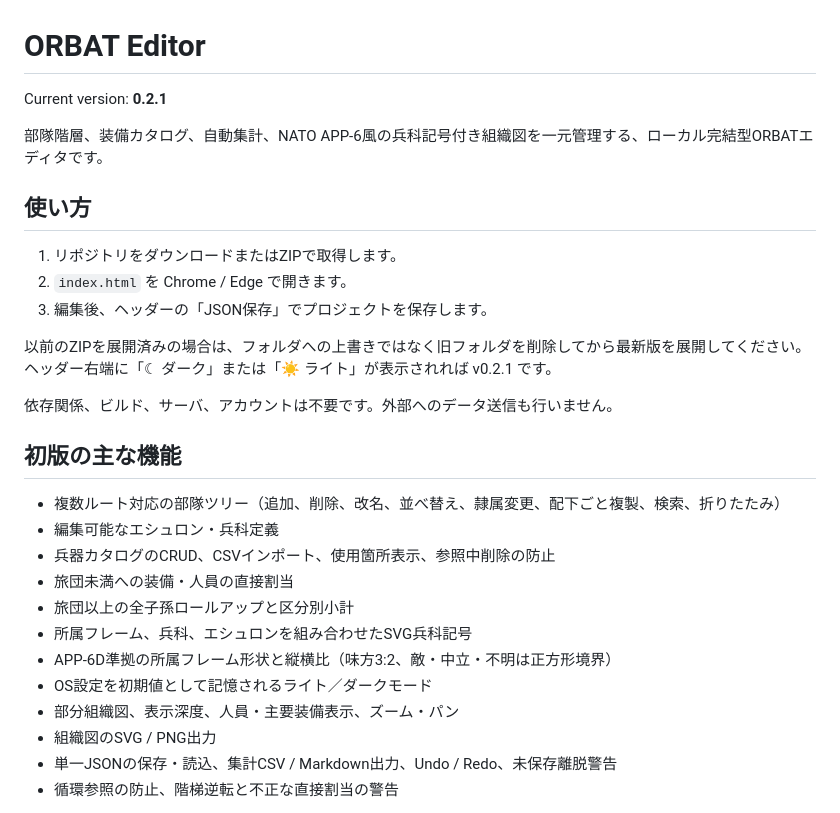
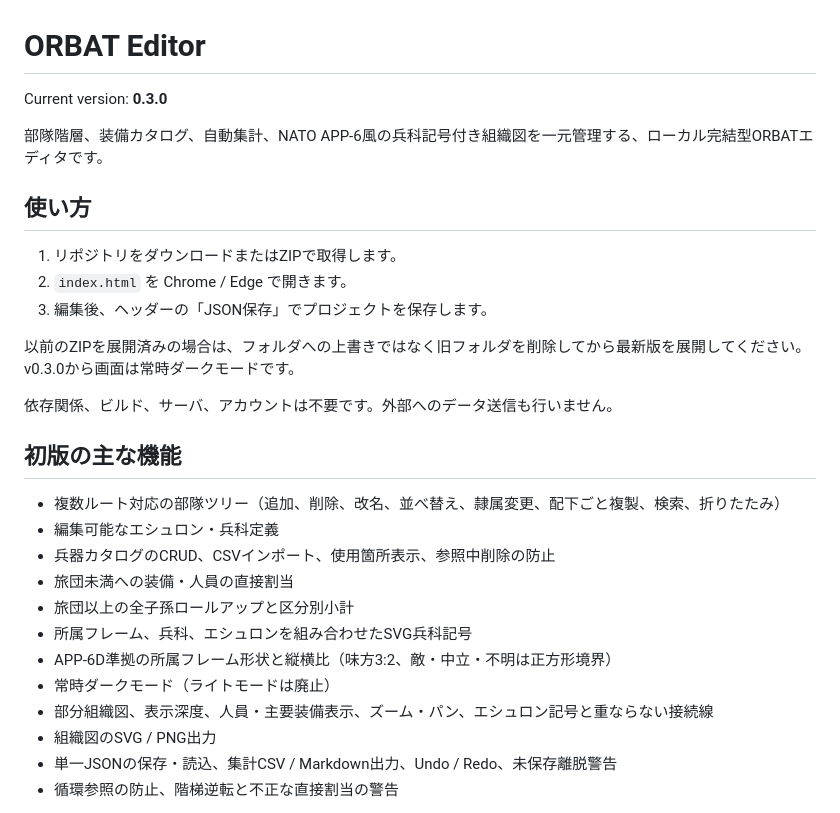
Before and after one commit to sasakiyugo/ORBATEditor, a Markdown page: README.md, the part around the change. GitHub-like rendering.

Commit message:
Update README.md for dark-only v0.3.0 chart layout

```diff
--- a/README.md
+++ b/README.md
@@ -1,6 +1,6 @@
 # ORBAT Editor
 
-Current version: **0.2.1**
+Current version: **0.3.0**
 
 部隊階層、装備カタログ、自動集計、NATO APP-6風の兵科記号付き組織図を一元管理する、ローカル完結型ORBATエディタです。
 
@@ -10,7 +10,7 @@ Current version: **0.2.1**
 2. `index.html` を Chrome / Edge で開きます。
 3. 編集後、ヘッダーの「JSON保存」でプロジェクトを保存します。
 
-以前のZIPを展開済みの場合は、フォルダへの上書きではなく旧フォルダを削除してから最新版を展開してください。ヘッダー右端に「☾ ダーク」または「☀ ライト」が表示されれば v0.2.1 です。
+以前のZIPを展開済みの場合は、フォルダへの上書きではなく旧フォルダを削除してから最新版を展開してください。v0.3.0から画面は常時ダークモードです。
 
 依存関係、ビルド、サーバ、アカウントは不要です。外部へのデータ送信も行いません。
 
@@ -23,8 +23,8 @@ Current version: **0.2.1**
 - 旅団以上の全子孫ロールアップと区分別小計
 - 所属フレーム、兵科、エシュロンを組み合わせたSVG兵科記号
 - APP-6D準拠の所属フレーム形状と縦横比（味方3:2、敵・中立・不明は正方形境界）
-- OS設定を初期値として記憶されるライト／ダークモード
-- 部分組織図、表示深度、人員・主要装備表示、ズーム・パン
+- 常時ダークモード（ライトモードは廃止）
+- 部分組織図、表示深度、人員・主要装備表示、ズーム・パン、エシュロン記号と重ならない接続線
 - 組織図のSVG / PNG出力
 - 単一JSONの保存・読込、集計CSV / Markdown出力、Undo / Redo、未保存離脱警告
 - 循環参照の防止、階梯逆転と不正な直接割当の警告
```
